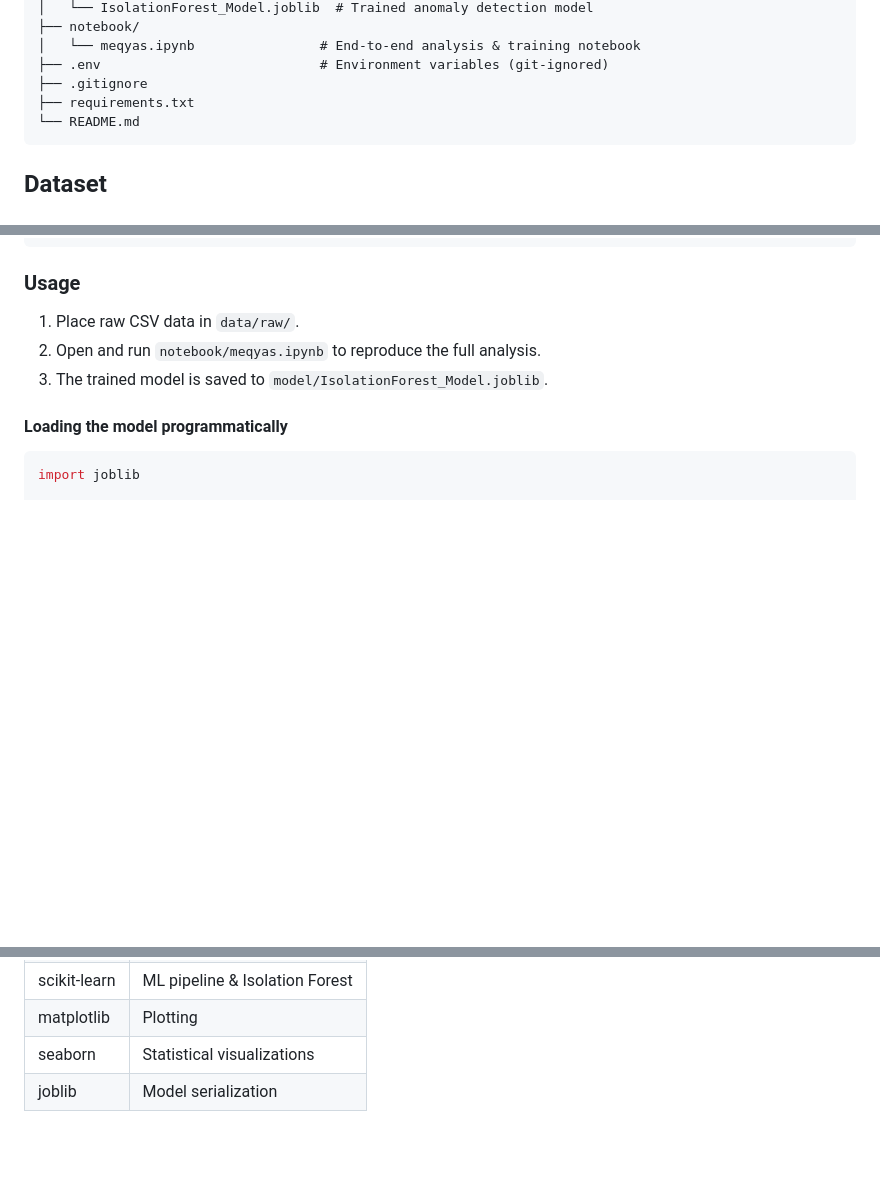
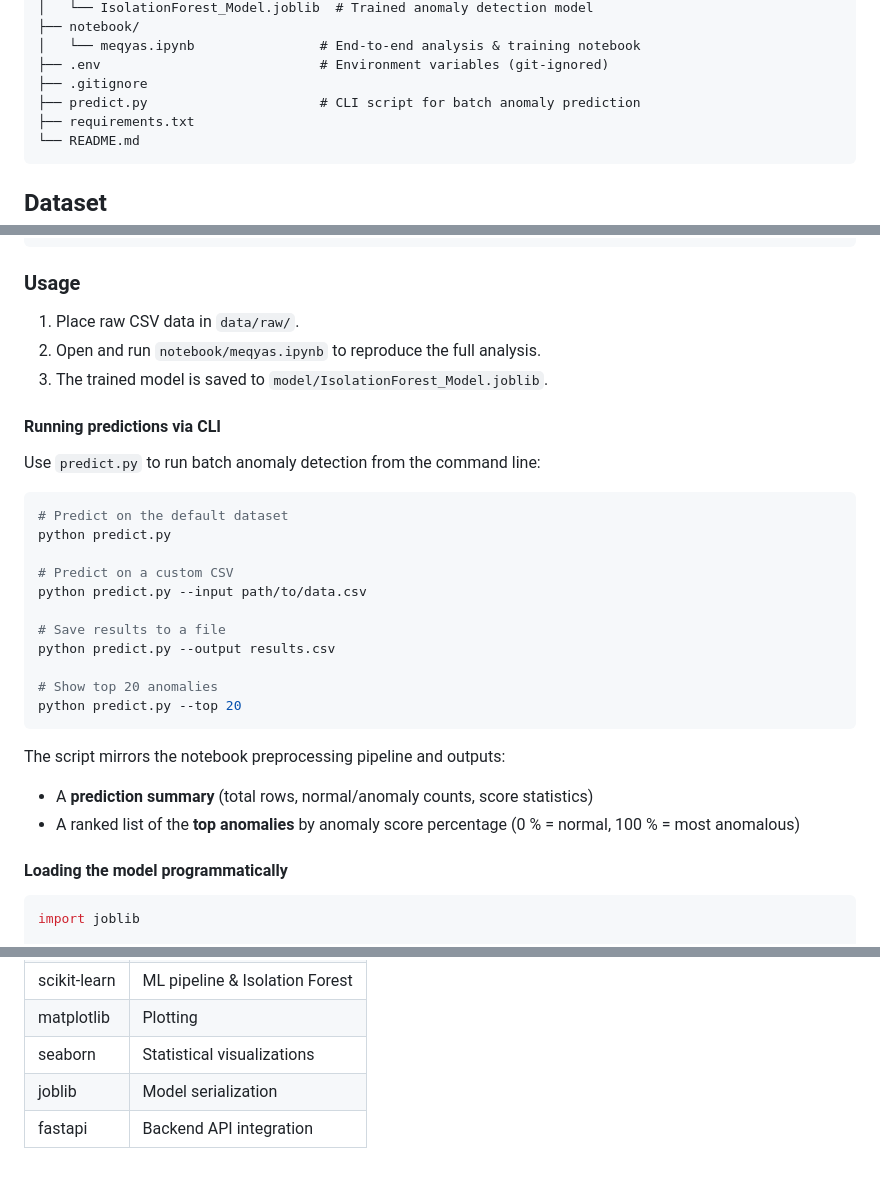
Before and after one commit to youssef-sameh4/MEQYAS, a Markdown page: AI/README.md, 3 parts joined by grey strips. GitHub-like rendering; blank space fills up the shorter version.

Commit message:
Add CLI script for batch anomaly prediction and update README

````diff
--- a/AI/README.md
+++ b/AI/README.md
@@ -20,6 +20,7 @@ AI/
 │   └── meqyas.ipynb                # End-to-end analysis & training notebook
 ├── .env                            # Environment variables (git-ignored)
 ├── .gitignore
+├── predict.py                      # CLI script for batch anomaly prediction
 ├── requirements.txt
 └── README.md
 ```
@@ -117,6 +118,28 @@ pip install -r requirements.txt
 2. Open and run `notebook/meqyas.ipynb` to reproduce the full analysis.
 3. The trained model is saved to `model/IsolationForest_Model.joblib`.
 
+#### Running predictions via CLI
+
+Use `predict.py` to run batch anomaly detection from the command line:
+
+```bash
+# Predict on the default dataset
+python predict.py
+
+# Predict on a custom CSV
+python predict.py --input path/to/data.csv
+
+# Save results to a file
+python predict.py --output results.csv
+
+# Show top 20 anomalies
+python predict.py --top 20
+```
+
+The script mirrors the notebook preprocessing pipeline and outputs:
+- A **prediction summary** (total rows, normal/anomaly counts, score statistics)
+- A ranked list of the **top anomalies** by anomaly score percentage (0 % = normal, 100 % = most anomalous)
+
 #### Loading the model programmatically
 
 ```python
@@ -136,3 +159,4 @@ predictions = model.predict(X_new)  # -1 = anomaly, 1 = normal
 | matplotlib     | Plotting                         |
 | seaborn        | Statistical visualizations       |
 | joblib         | Model serialization              |
+| fastapi        | Backend API integration          |
````
